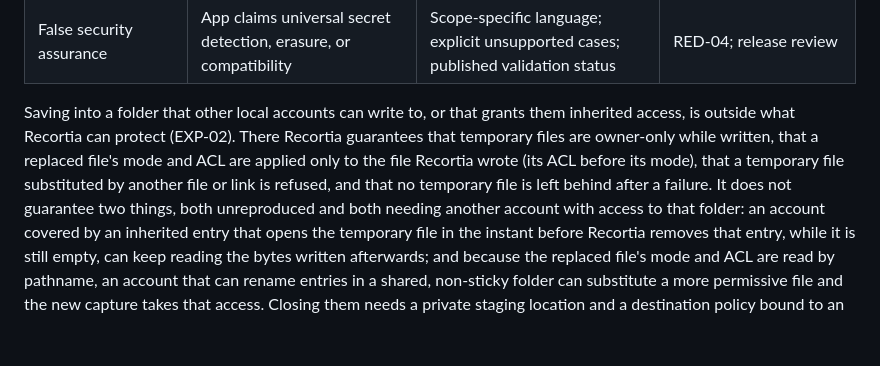
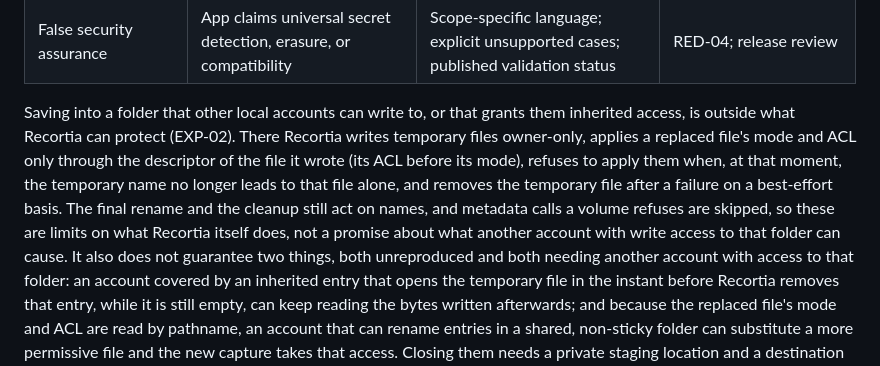
Before and after one commit to mneves75/recortia, a Markdown page: THREAT_MODEL.md, the part around the change. Rendered like a GitHub page; blank space fills up the shorter version.

Commit message:
docs(security): narrow two statements the final audit found overstated
Why: the pre-release audit (hardening note H-04) found THREAT_MODEL.md
promising that a substituted temporary file is always refused and that no
temporary file is ever left behind, and findings.md calling the path-based
rename and cleanup safe. The code guarantees less: descriptor-bound metadata,
an identity check at the moment it is applied, and best-effort cleanup.
What: both passages now say what Recortia does, and that the rename and
cleanup still act on names.
Proof: text only.

Co-Authored-By: Claude Fable 5.2 <noreply@anthropic.com>

```diff
--- a/THREAT_MODEL.md
+++ b/THREAT_MODEL.md
@@ -53,11 +53,13 @@ preferences never revives the old intent; the final pre-write check rejects it (
 | False security assurance | App claims universal secret detection, erasure, or compatibility | Scope-specific language; explicit unsupported cases; published validation status | RED-04; release review |
 
 Saving into a folder that other local accounts can write to, or that grants them inherited
-access, is outside what Recortia can protect (EXP-02). There Recortia guarantees that temporary
-files are owner-only while written, that a replaced file's mode and ACL are applied only to the
-file Recortia wrote (its ACL before its mode), that a temporary file substituted by another file
-or link is refused, and that no temporary file is left behind after a failure. It does not
-guarantee two things, both unreproduced and both needing another account with access to that
+access, is outside what Recortia can protect (EXP-02). There Recortia writes temporary files
+owner-only, applies a replaced file's mode and ACL only through the descriptor of the file it
+wrote (its ACL before its mode), refuses to apply them when, at that moment, the temporary name
+no longer leads to that file alone, and removes the temporary file after a failure on a best-effort
+basis. The final rename and the cleanup still act on names, and metadata calls a volume refuses
+are skipped, so these are limits on what Recortia itself does, not a promise about what another
+account with write access to that folder can cause. It also does not guarantee two things, both unreproduced and both needing another account with access to that
 folder: an account covered by an inherited entry that opens the temporary file in the instant
 before Recortia removes that entry, while it is still empty, can keep reading the bytes written
 afterwards; and because the replaced file's mode and ACL are read by pathname, an account that can
```
Also changed, not shown: 1 other file.
